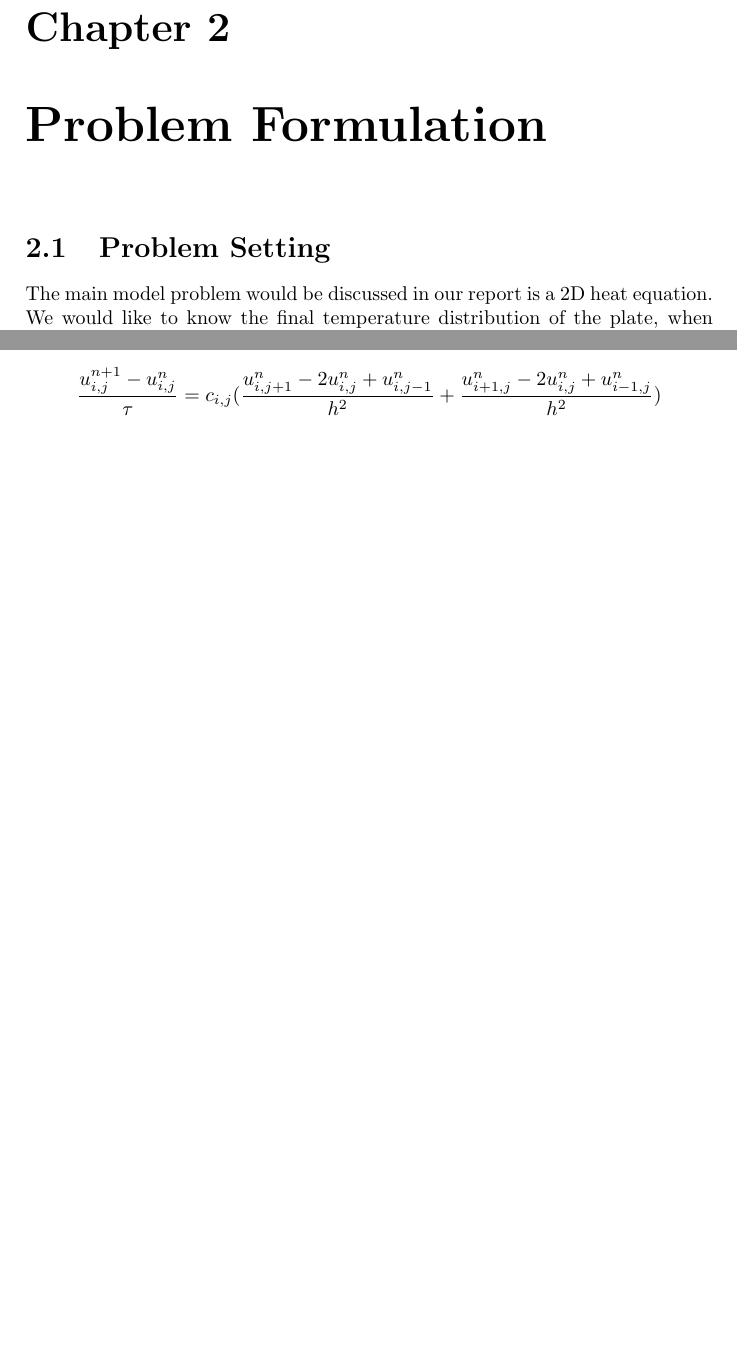
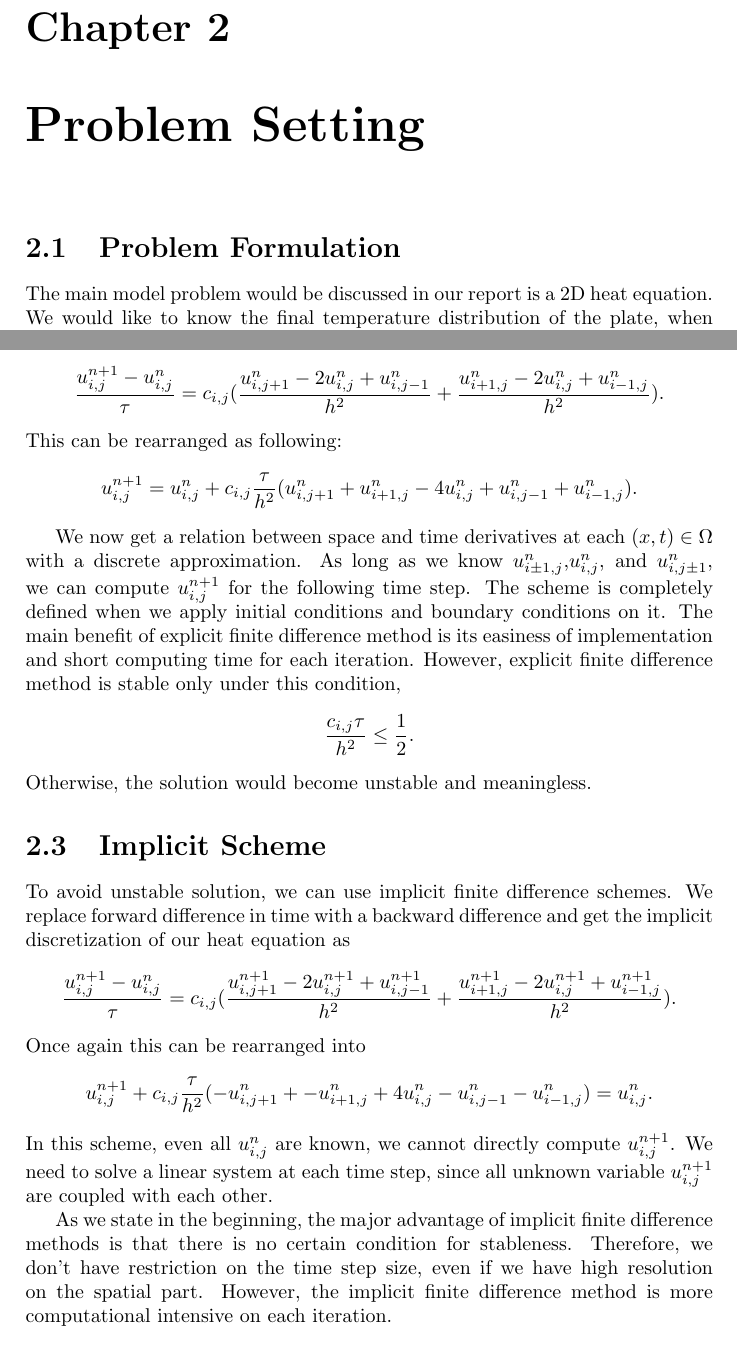
Before and after one commit to tjHsu/Report, a LaTeX document (report_v1.tex): two parts of pages 2 and 3 of 3, joined at a grey line, cut so that both start at the same text. Compiled offline with pdfLaTeX.

Commit message:
finish explicit scheme, start from implicit matrix

```diff
--- a/report_v1.tex
+++ b/report_v1.tex
@@ -16,8 +16,8 @@ We mainly use C++ for our report. For Library, we use Message Passing Interface
 
 The purpose of this report is to study how precise and stable can steepest descent method fit back the parameter by showing some numerical experiments and also trying to accelerate iterations and increase the precision of the final result.
 
-\chapter{Problem Formulation}
-\section{Problem Setting}
+\chapter{Problem Setting}
+\section{Problem Formulation}
 
 The main model problem would be discussed in our report is a 2D heat equation. We would like to know the final temperature distribution of the plate, when boundary conditions are given temperature on borders and heat source inside the domain. We approximate the derivatives of this problem with finite difference and we define an equidistant $n \times  n$ spatial grid.
 
@@ -36,15 +36,32 @@ For time difference, we can also write a Taylor's series approximation.
 
 \section{Explicit Scheme}
 
-In explicit finite difference scheme, the temperature evolutes explicitly on the temperature at previous time step. The explicit finite difference discretization is simply obtained by the above Tayler's series approximation: \[{\frac{u^{n+1}_{i,j}-u^n_{i,j}}{\tau}}=c_{i,j}({\frac{u^n_{i,j+1}-2u^n_{i,j}+u^n_{i,j-1}}{h^2}}+{\frac{u^n_{i+1,j}-2u^n_{i,j}+u^n_{i-1,j}}{h^2}})\]
+In explicit finite difference scheme, the temperature evolutes explicitly on the temperature at previous time step. The explicit finite difference discretization is simply obtained by the above Tayler's series approximation: \[{\frac{u^{n+1}_{i,j}-u^n_{i,j}}{\tau}}=c_{i,j}({\frac{u^n_{i,j+1}-2u^n_{i,j}+u^n_{i,j-1}}{h^2}}+{\frac{u^n_{i+1,j}-2u^n_{i,j}+u^n_{i-1,j}}{h^2}}).\]
+%Consider adding the grid explanation for i j n.
+This can be rearranged as following:\[u^{n+1}_{i,j}=u^{n}_{i,j}+c_{i,j}{\frac{\tau}{h^2}}(u^n_{i,j+1}+u^n_{i+1,j}-4u^n_{i,j}+u^n_{i,j-1}+u^n_{i-1,j}).\]
+
+We now get a relation between space and time derivatives at each $(x,t)\in \Omega$ with a discrete approximation. As long as we know $u^n_{i\pm 1,j}$,$u^n_{i,j}$, and $u^n_{i,j\pm 1}$, we can compute $u^{n+1}_{i,j}$ for the following time step. The scheme is completely defined when we apply initial conditions and boundary conditions on it.
+The main benefit of explicit finite difference method is its easiness of implementation and short computing time for each iteration. However, explicit finite difference method is stable only under this condition,\[{\frac{c_{i,j}\tau}{h^2}}\leq {\frac{1}{2}}.\] Otherwise, the solution would become unstable and meaningless.
+
+\section{Implicit Scheme}
+To avoid unstable solution, we can use implicit finite difference schemes. We replace forward difference in time with a backward difference and get the implicit discretization of our heat equation as \[{\frac{u^{n+1}_{i,j}-u^n_{i,j}}{\tau}}=c_{i,j}({\frac{u^{n+1}_{i,j+1}-2u^{n+1}_{i,j}+u^{n+1}_{i,j-1}}{h^2}}+{\frac{u^{n+1}_{i+1,j}-2u^{n+1}_{i,j}+u^{n+1}_{i-1,j}}{h^2}}).\]
+Once again this can be rearranged into
+\[u^{n+1}_{i,j}+c_{i,j}{\frac{\tau}{h^2}}(-u^n_{i,j+1}+-u^n_{i+1,j}+4u^n_{i,j}-u^n_{i,j-1}-u^n_{i-1,j})=u^{n}_{i,j}.\]
+In this scheme, even all $u^n_{i,j}$ are known, we cannot directly compute $u^{n+1}_{i,j} $. We need to solve a linear system at each time step, since all unknown variable $u^{n+1}_{i,j}$ are coupled with each other.
+%talking about the matrix part.A and u
+
+As we state in the beginning, the major advantage of implicit finite difference methods is that there is no certain condition for stableness. Therefore, we don't have restriction on the time step size, even if we have high resolution on the spatial part. However, the implicit finite difference method is more computational intensive on each iteration.
+
+
+
 
 
 %We separate our project in to two part, simulate part and estimate part. In simulate part, we first set up a 2D heat equation on a n*n equidistant grid, and discretized it using finite difference stencil. The boundary condition would be the temperature assigned at borders and some heat sources assigned inside domain. Heat conductivity can be specified for each point. After that we use fully implicit method and explicit Runga Kutta method to solve our 2D heat equation. In estimate part, the input is final temperature distribution and we use steepest descent method with least squared error as the cost function. Then trying to fit back the original heat conductivity.
 
 %II.Scheme
-%1.Explicit scheme
+%@1.Explicit scheme
 %a.Runga-Kutta
-%2.Implicit scheme
+%-2.Implicit scheme
 
 %III. Procedure for estimation
 %1. Gradient Descent.
```
